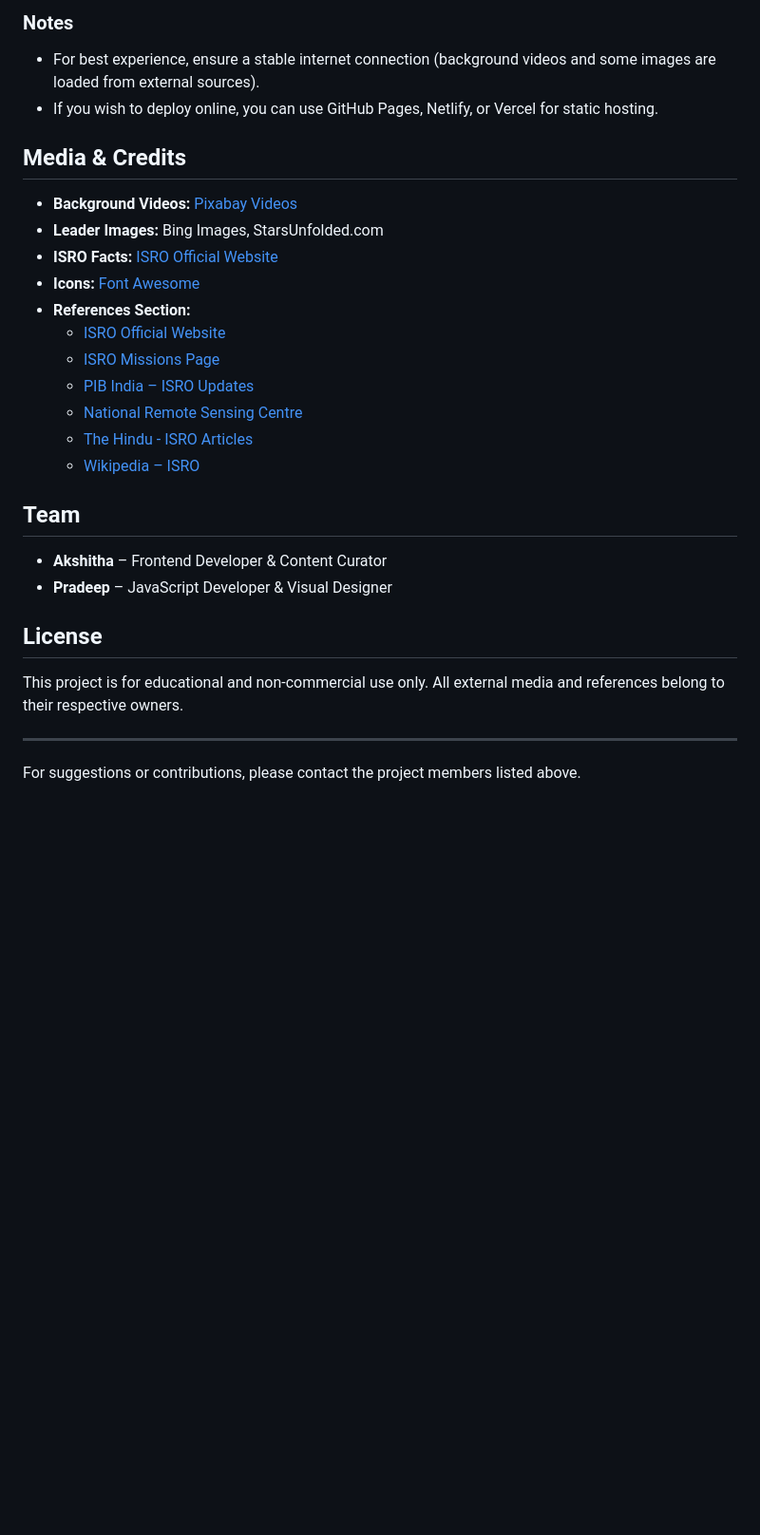
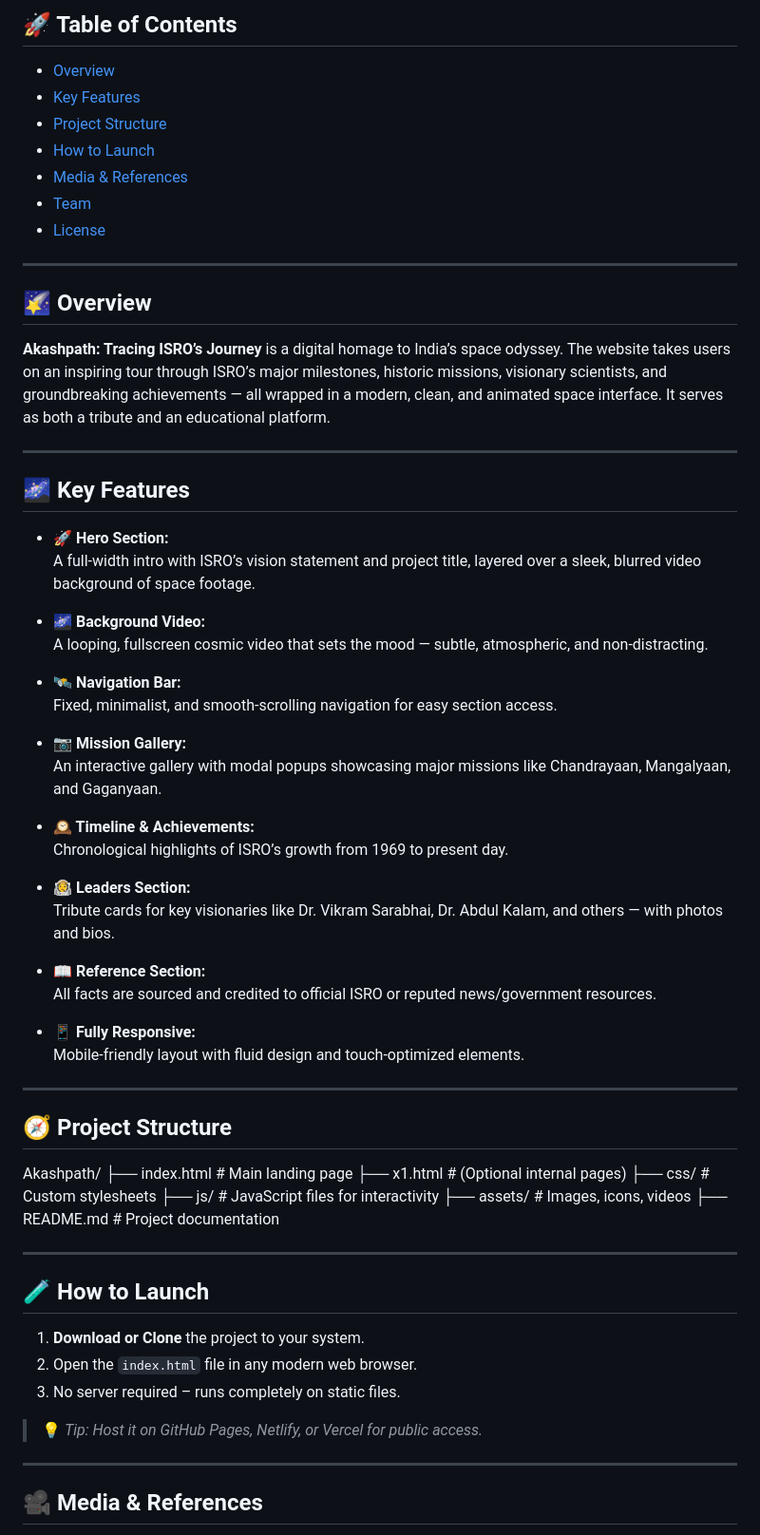
Before and after one commit to AkshithaReddy005/ISRO, a Markdown page: README.md, the part around the change printed below. Shown: that part at 95% size. Drawn GitHub-style; blank space fills up the shorter version.

```diff
--- a/README.md
+++ b/README.md
@@ -57,27 +9,68 @@ SpaceChronicle/
-### Notes
-- For best experience, ensure a stable internet connection (background videos and some images are loaded from external sources).
-- If you wish to deploy online, you can use GitHub Pages, Netlify, or Vercel for static hosting.
-
-## Media & Credits
-- **Background Videos:** [Pixabay Videos](https://pixabay.com/videos/)
-- **Leader Images:** Bing Images, StarsUnfolded.com
-- **ISRO Facts:** [ISRO Official Website](https://www.isro.gov.in)
-- **Icons:** [Font Awesome](https://fontawesome.com/)
-- **References Section:**
-  - [ISRO Official Website](https://www.isro.gov.in)
-  - [ISRO Missions Page](https://www.isro.gov.in/Missions.html)
-  - [PIB India – ISRO Updates](https://pib.gov.in)
-  - [National Remote Sensing Centre](https://www.nrsc.gov.in)
-  - [The Hindu - ISRO Articles](https://www.thehindu.com)
-  - [Wikipedia – ISRO](https://en.wikipedia.org/wiki/ISRO)
-
-## Team
-- **Akshitha** – Frontend Developer & Content Curator
-- **Pradeep** – JavaScript Developer & Visual Designer
-
-## License
-This project is for educational and non-commercial use only. All external media and references belong to their respective owners.
+## 🚀 Table of Contents
+- [Overview](#-overview)
+- [Key Features](#-key-features)
+- [Project Structure](#-project-structure)
+- [How to Launch](#-how-to-launch)
+- [Media & References](#-media--references)
+- [Team](#-team)
+- [License](#-license)
 
 ---
 
-For suggestions or contributions, please contact the project members listed above.
+## 🌠 Overview
+
+**Akashpath: Tracing ISRO’s Journey** is a digital homage to India’s space odyssey. The website takes users on an inspiring tour through ISRO’s major milestones, historic missions, visionary scientists, and groundbreaking achievements — all wrapped in a modern, clean, and animated space interface. It serves as both a tribute and an educational platform.
+
+---
+
+## 🌌 Key Features
+
+- **🚀 Hero Section:**
+  A full-width intro with ISRO’s vision statement and project title, layered over a sleek, blurred video background of space footage.
+
+- **🌌 Background Video:**
+  A looping, fullscreen cosmic video that sets the mood — subtle, atmospheric, and non-distracting.
+
+- **🛰️ Navigation Bar:**
+  Fixed, minimalist, and smooth-scrolling navigation for easy section access.
+
+- **📷 Mission Gallery:**
+  An interactive gallery with modal popups showcasing major missions like Chandrayaan, Mangalyaan, and Gaganyaan.
+
+- **🕰️ Timeline & Achievements:**
+  Chronological highlights of ISRO’s growth from 1969 to present day.
+
+- **👨‍🚀 Leaders Section:**
+  Tribute cards for key visionaries like Dr. Vikram Sarabhai, Dr. Abdul Kalam, and others — with photos and bios.
+
+- **📖 Reference Section:**
+  All facts are sourced and credited to official ISRO or reputed news/government resources.
+
+- **📱 Fully Responsive:**
+  Mobile-friendly layout with fluid design and touch-optimized elements.
+
+---
+
+## 🧭 Project Structure
+Akashpath/
+├── index.html # Main landing page
+├── x1.html # (Optional internal pages)
+├── css/ # Custom stylesheets
+├── js/ # JavaScript files for interactivity
+├── assets/ # Images, icons, videos
+├── README.md # Project documentation
+
+---
+
+## 🧪 How to Launch
+
+1. **Download or Clone** the project to your system.
+2. Open the `index.html` file in any modern web browser.
+3. No server required – runs completely on static files.
+
+> 💡 *Tip: Host it on GitHub Pages, Netlify, or Vercel for public access.*
+
+---
+
+## 🎥 Media & References
+
```
Also changed, not shown: other parts of README.md (+36 -51 lines).
